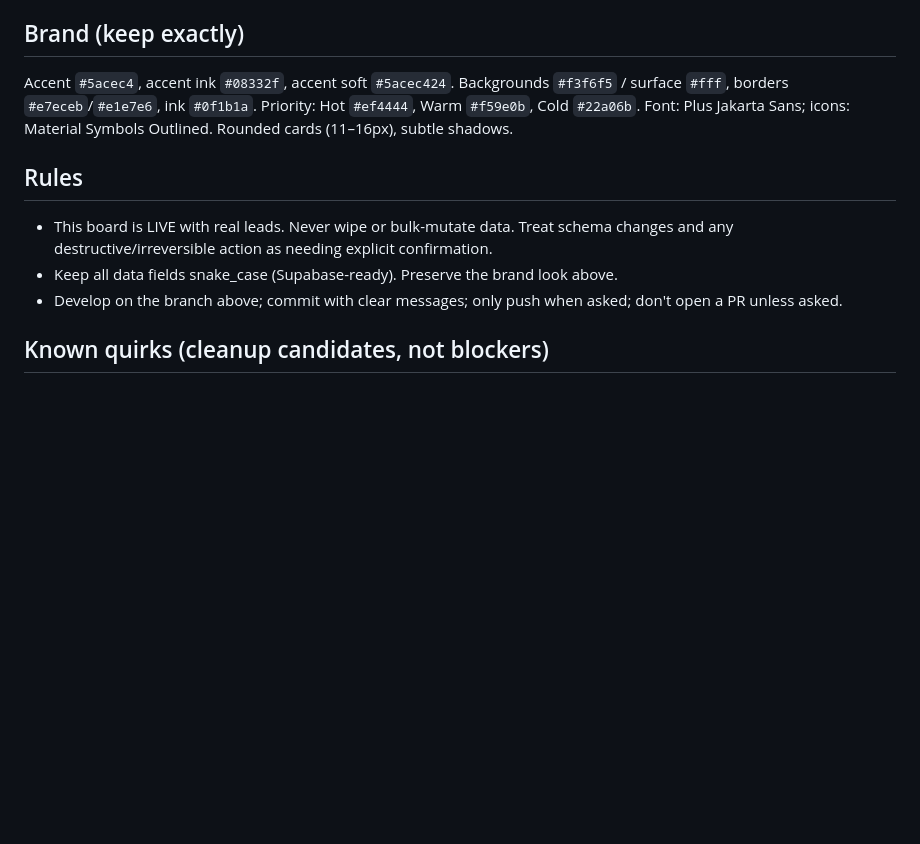
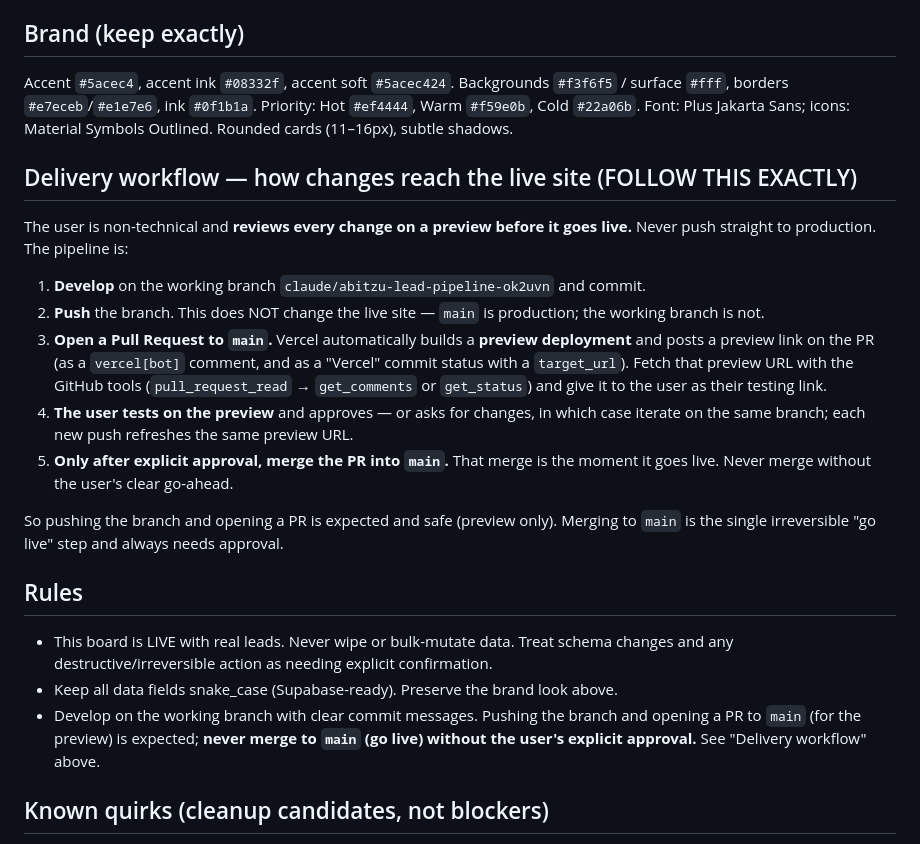
Before and after one commit to abitzuclaude-creator/abitzu-leads-kanban-board, a Markdown page: PICKUP.md, the part around the change. GitHub-like rendering; blank space fills up the shorter version.

Commit message:
PICKUP.md: document preview-then-approve delivery workflow
Co-Authored-By: Claude Opus 4.8 <noreply@anthropic.com>
Claude-Session: https://claude.ai/code/session_01HKuu4zZrXbmB5ED6jhKvJB

```diff
--- a/PICKUP.md
+++ b/PICKUP.md
@@ -72,12 +72,33 @@ Accent `#5acec4`, accent ink `#08332f`, accent soft `#5acec424`. Backgrounds
 Priority: Hot `#ef4444`, Warm `#f59e0b`, Cold `#22a06b`. Font: Plus Jakarta Sans;
 icons: Material Symbols Outlined. Rounded cards (11–16px), subtle shadows.
 
+## Delivery workflow — how changes reach the live site (FOLLOW THIS EXACTLY)
+The user is non-technical and **reviews every change on a preview before it goes
+live.** Never push straight to production. The pipeline is:
+
+1. **Develop** on the working branch `claude/abitzu-lead-pipeline-ok2uvn` and commit.
+2. **Push** the branch. This does NOT change the live site — `main` is production;
+   the working branch is not.
+3. **Open a Pull Request to `main`.** Vercel automatically builds a **preview
+   deployment** and posts a preview link on the PR (as a `vercel[bot]` comment, and
+   as a "Vercel" commit status with a `target_url`). Fetch that preview URL with the
+   GitHub tools (`pull_request_read` → `get_comments` or `get_status`) and give it to
+   the user as their testing link.
+4. **The user tests on the preview** and approves — or asks for changes, in which
+   case iterate on the same branch; each new push refreshes the same preview URL.
+5. **Only after explicit approval, merge the PR into `main`.** That merge is the
+   moment it goes live. Never merge without the user's clear go-ahead.
+
+So pushing the branch and opening a PR is expected and safe (preview only). Merging
+to `main` is the single irreversible "go live" step and always needs approval.
+
 ## Rules
 - This board is LIVE with real leads. Never wipe or bulk-mutate data. Treat schema
   changes and any destructive/irreversible action as needing explicit confirmation.
 - Keep all data fields snake_case (Supabase-ready). Preserve the brand look above.
-- Develop on the branch above; commit with clear messages; only push when asked;
-  don't open a PR unless asked.
+- Develop on the working branch with clear commit messages. Pushing the branch and
+  opening a PR to `main` (for the preview) is expected; **never merge to `main` (go
+  live) without the user's explicit approval.** See "Delivery workflow" above.
 
 ## Known quirks (cleanup candidates, not blockers)
 - **Stage order** differs between code and DB: the board's `stageDefs()` lists
```
